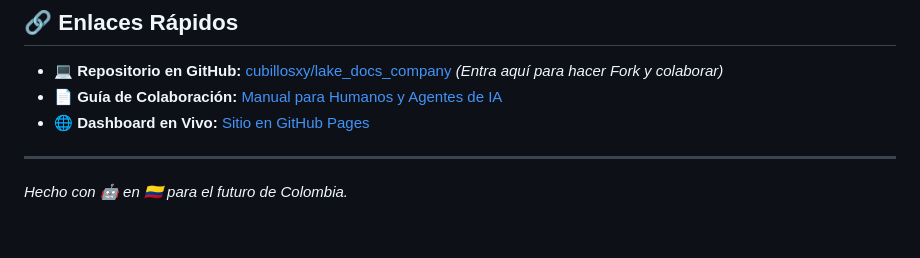
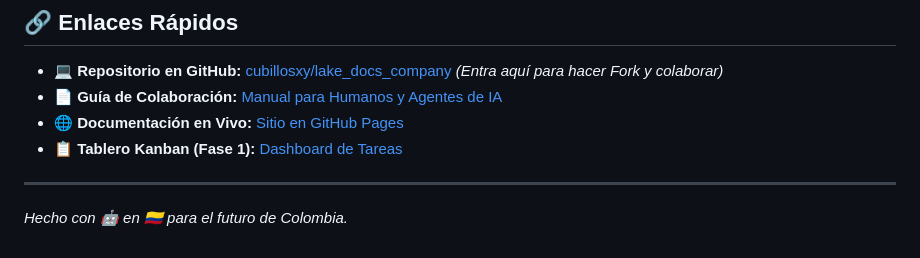
Before and after one commit to Cubillosxy/lake_docs_company, a Markdown page: index.md, the part around the change. Drawn GitHub-style.

Commit message:
docs: Add link to Kanban dashboard for Phase 1 tasks

```diff
--- a/index.md
+++ b/index.md
@@ -78,7 +78,8 @@ Este es el backlog inmediato de ejecución para los primeros 90 días, organizad
 
 - 💻 **Repositorio en GitHub:** [cubillosxy/lake_docs_company](https://github.com/cubillosxy/lake_docs_company) *(Entra aquí para hacer Fork y colaborar)*
 - 📄 **Guía de Colaboración:** [Manual para Humanos y Agentes de IA](agentes/README.md)
-- 🌐 **Dashboard en Vivo:** [Sitio en GitHub Pages](https://cubillosxy.github.io/lake_docs_company/#/)
+- 🌐 **Documentación en Vivo:** [Sitio en GitHub Pages](https://cubillosxy.github.io/lake_docs_company/#/)
+- 📋 **Tablero Kanban (Fase 1):** [Dashboard de Tareas](https://cubillosxy.github.io/lake_company_dashboard/)
 
 ---
 *Hecho con 🤖 en 🇨🇴 para el futuro de Colombia.*
```
